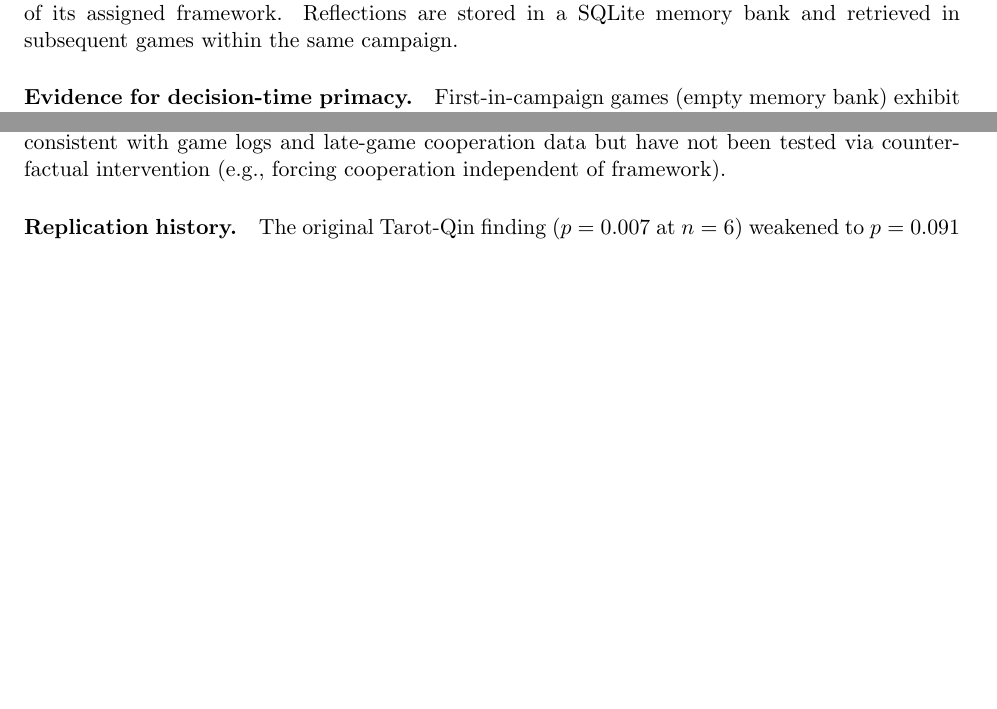
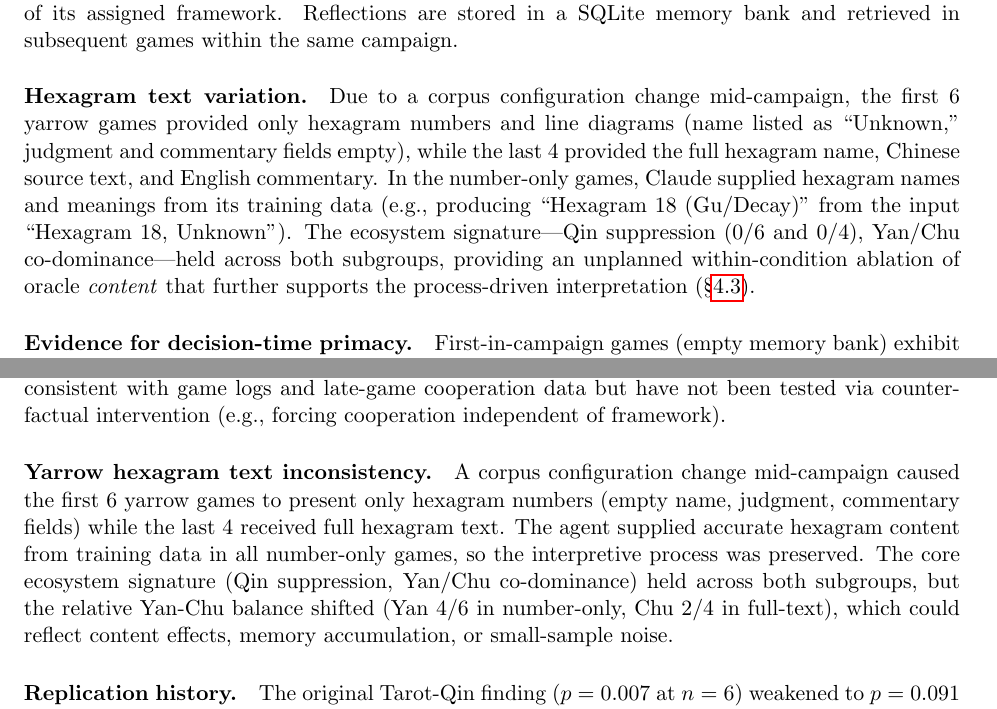
Before and after one commit to augchan42/symbolic-framework-ecosystem-effects, a LaTeX paper (paper/main.tex): two parts of pages 4 and 11 of 13, joined at a grey line, cut so that both start at the same text, the shorter picture padded with empty space. Compiled offline with pdfLaTeX.

Commit message:
paper: disclose yarrow hexagram text inconsistency across campaign
Due to a corpus configuration change mid-campaign, the first 6 yarrow
games provided only hexagram numbers (agent supplied meaning from
training data) while the last 4 received full hexagram text. Qin
suppression held in both subgroups (0/6 and 0/4), supporting the
process-over-content interpretation.

Added disclosure in three locations:
- Methods §3.3: full description of the variation
- Results §4.3: note strengthening content-action independence
- Limitations §7: Yan/Chu balance shift caveat

Co-Authored-By: Claude Opus 4.6 <noreply@anthropic.com>

```diff
--- a/paper/main.tex
+++ b/paper/main.tex
@@ -103,6 +103,8 @@ The intervention operates at two timescales:
 
 \paragraph{Learning-time (between-game).} After each game, Han reflects on the game through the lens of its assigned framework. Reflections are stored in a SQLite memory bank and retrieved in subsequent games within the same campaign.
 
+\paragraph{Hexagram text variation.} Due to a corpus configuration change mid-campaign, the first 6 yarrow games provided only hexagram numbers and line diagrams (name listed as ``Unknown,'' judgment and commentary fields empty), while the last 4 provided the full hexagram name, Chinese source text, and English commentary. In the number-only games, Claude supplied hexagram names and meanings from its training data (e.g., producing ``Hexagram 18 (Gu/Decay)'' from the input ``Hexagram 18, Unknown''). The ecosystem signature---Qin suppression (0/6 and 0/4), Yan/Chu co-dominance---held across both subgroups, providing an unplanned within-condition ablation of oracle \emph{content} that further supports the process-driven interpretation (\S\ref{sec:content}).
+
 \paragraph{Evidence for decision-time primacy.} First-in-campaign games (empty memory bank) exhibit the same condition-specific ecosystem effects as later games, suggesting the per-round oracle is the primary driver.
 
 \subsection{Conditions}
@@ -377,6 +379,8 @@ Recent theoretical work shows risk aversion functions as an inductive bias for g
 
 \paragraph{Mechanism not experimentally tested.} The hypothesized transmission pathways (\S\ref{sec:mechanisms}) are consistent with game logs and late-game cooperation data but have not been tested via counterfactual intervention (e.g., forcing cooperation independent of framework).
 
+\paragraph{Yarrow hexagram text inconsistency.} A corpus configuration change mid-campaign caused the first 6 yarrow games to present only hexagram numbers (empty name, judgment, commentary fields) while the last 4 received full hexagram text. The agent supplied accurate hexagram content from training data in all number-only games, so the interpretive process was preserved. The core ecosystem signature (Qin suppression, Yan/Chu co-dominance) held across both subgroups, but the relative Yan-Chu balance shifted (Yan 4/6 in number-only, Chu 2/4 in full-text), which could reflect content effects, memory accumulation, or small-sample noise.
+
 \paragraph{Replication history.} The original Tarot-Qin finding ($p = 0.007$ at $n = 6$) weakened to $p = 0.091$ at $n = 10$ with scattered-campaign data before strengthening to $p = 0.006$ with clean single-campaign data. The campaign confound (memory resets between batches suppressing the signal) is itself a caution about treating small-$n$ results as definitive.
 
 
```
Also changed, not shown: paper/main.tex (2 more changed lines).
